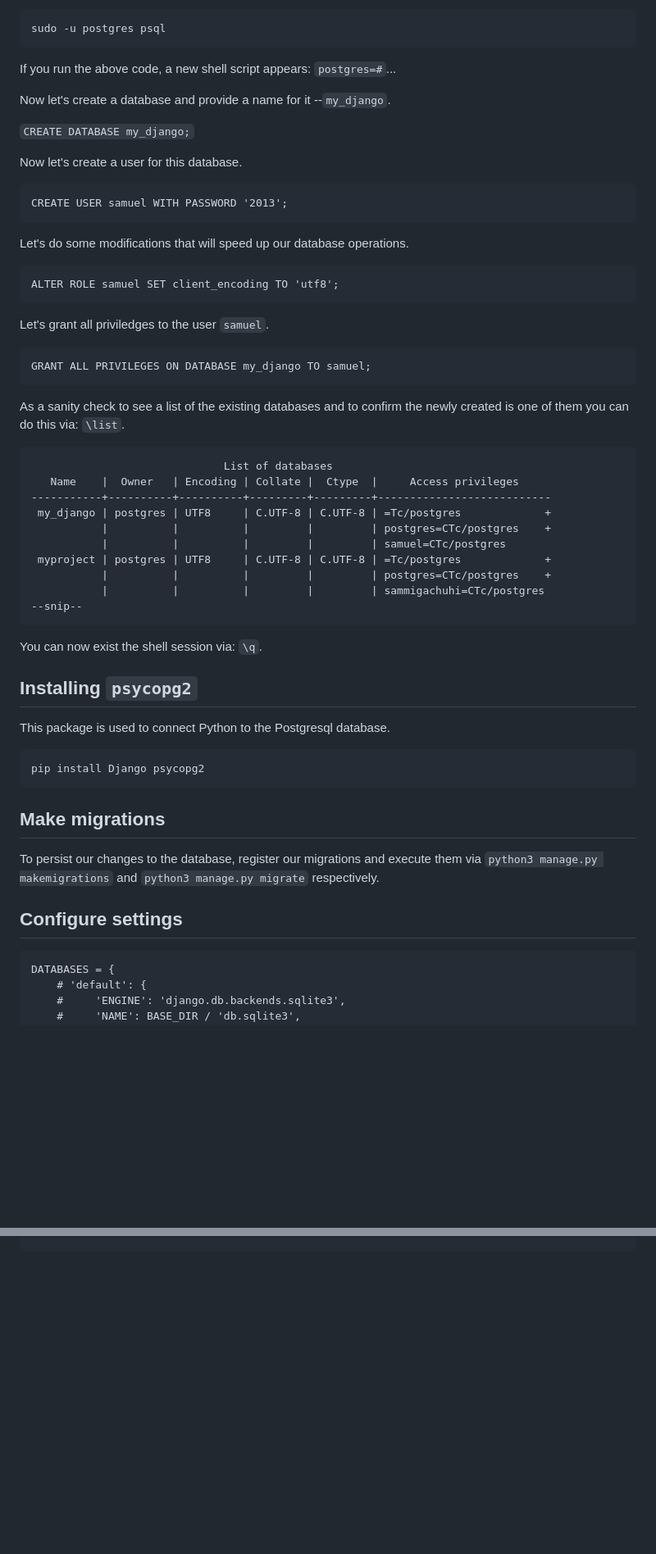
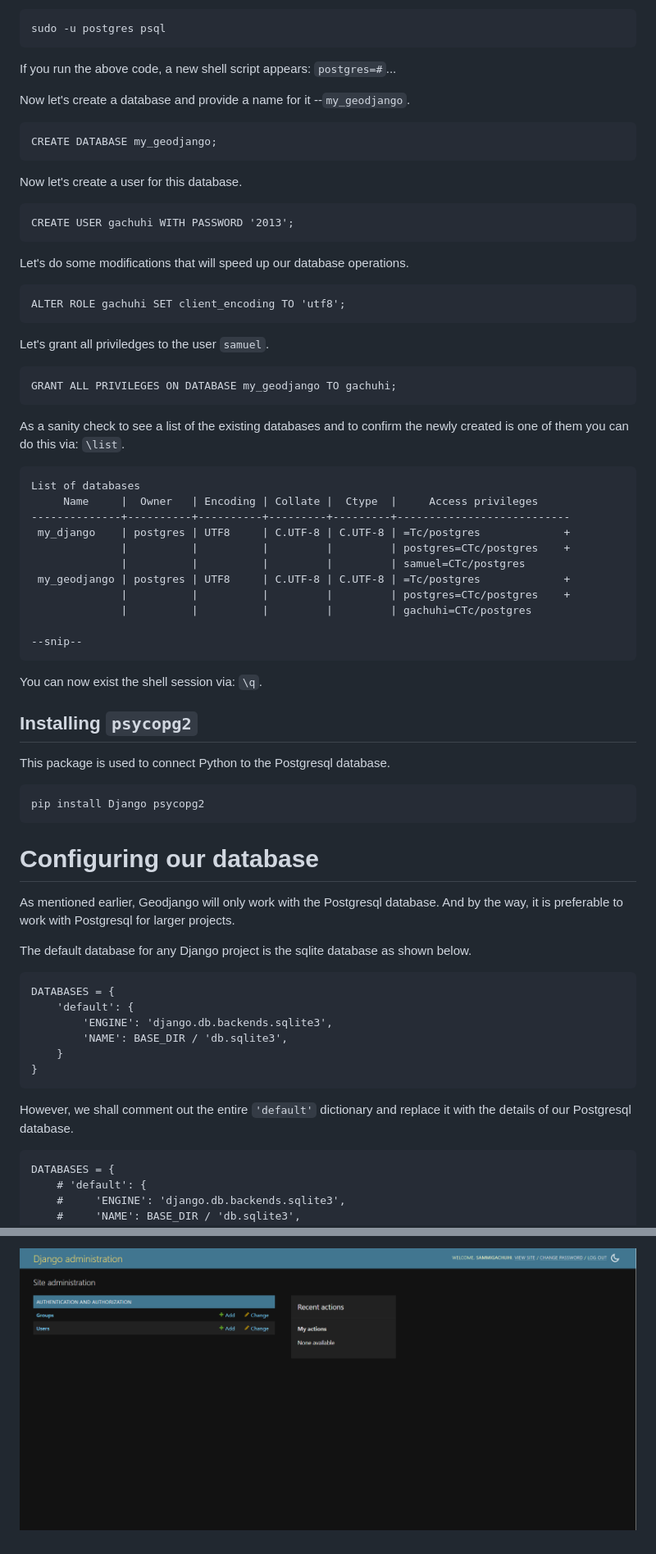
Before and after one commit to sammigachuhi/my_django, a Markdown page: docs/17-geodjango-essentials.md, 2 parts joined by grey strips. Shown: that part at 82% size. Rendered like a GitHub page; pictures changed too: docs/images/geodjango-admin.PNG (added); blank space fills up the shorter version.

Commit message:
writing on geodjango

````diff
--- a/docs/16-installing-geodjango.md
+++ b/docs/17-geodjango-essentials.md
@@ -57,40 +53,43 @@ sudo -u postgres psql
 
 If you run the above code, a new shell script appears: `postgres=#`...
 
-Now let's create a database and provide a name for it --`my_django`.
+Now let's create a database and provide a name for it --`my_geodjango`.
 
-`CREATE DATABASE my_django;`
+```
+CREATE DATABASE my_geodjango;
+```
 
 Now let's create a user for this database.
 
 ```
-CREATE USER samuel WITH PASSWORD '2013';
+CREATE USER gachuhi WITH PASSWORD '2013';
 ```
 
 Let's do some modifications that will speed up our database operations.
 
 ```
-ALTER ROLE samuel SET client_encoding TO 'utf8';
+ALTER ROLE gachuhi SET client_encoding TO 'utf8';
 ```
 
 Let's grant all priviledges to the user `samuel`.
 
 ```
-GRANT ALL PRIVILEGES ON DATABASE my_django TO samuel;
+GRANT ALL PRIVILEGES ON DATABASE my_geodjango TO gachuhi;
 ```
 
 As a sanity check to see a list of the existing databases and to confirm the newly created is one of them you can do this via: `\list`.
 
 ```
-                              List of databases
-   Name    |  Owner   | Encoding | Collate |  Ctype  |     Access privileges
------------+----------+----------+---------+---------+---------------------------
- my_django | postgres | UTF8     | C.UTF-8 | C.UTF-8 | =Tc/postgres             +
-           |          |          |         |         | postgres=CTc/postgres    +
-           |          |          |         |         | samuel=CTc/postgres
- myproject | postgres | UTF8     | C.UTF-8 | C.UTF-8 | =Tc/postgres             +
-           |          |          |         |         | postgres=CTc/postgres    +
-           |          |          |         |         | sammigachuhi=CTc/postgres
+List of databases
+     Name     |  Owner   | Encoding | Collate |  Ctype  |     Access privileges
+--------------+----------+----------+---------+---------+---------------------------
+ my_django    | postgres | UTF8     | C.UTF-8 | C.UTF-8 | =Tc/postgres             +
+              |          |          |         |         | postgres=CTc/postgres    +
+              |          |          |         |         | samuel=CTc/postgres
+ my_geodjango | postgres | UTF8     | C.UTF-8 | C.UTF-8 | =Tc/postgres             +
+              |          |          |         |         | postgres=CTc/postgres    +
+              |          |          |         |         | gachuhi=CTc/postgres
+
 --snip--
 ```
 
@@ -105,12 +104,23 @@ This package is used to connect Python to the Postgresql database.
 pip install Django psycopg2
 ```
 
-## Make migrations
 
-To persist our changes to the database, register our migrations and execute them via `python3 manage.py makemigrations` and `python3 manage.py migrate` respectively.
+# Configuring our database
 
-## Configure settings
+As mentioned earlier, Geodjango will only work with the Postgresql database. And by the way, it is preferable to work with Postgresql for larger projects.
 
+The default database for any Django project is the sqlite database as shown below.
+
+```
+DATABASES = {
+    'default': {
+        'ENGINE': 'django.db.backends.sqlite3',
+        'NAME': BASE_DIR / 'db.sqlite3',
+    }
+}
+```
+
+However, we shall comment out the entire `'default'` dictionary and replace it with the details of our Postgresql database.
 
 ```
 DATABASES = {
@@ -131,0 +221 @@ DATABASES = {
+![Admin page of our Geodjango project](images/geodjango-admin.PNG)
````
Also changed, not shown: other parts of docs/17-geodjango-essentials.md (+82 -7 lines), docs/16-creating-geodjango-project.md (added, +110 -0 lines), docs/images/geodjango_server.PNG (added).
